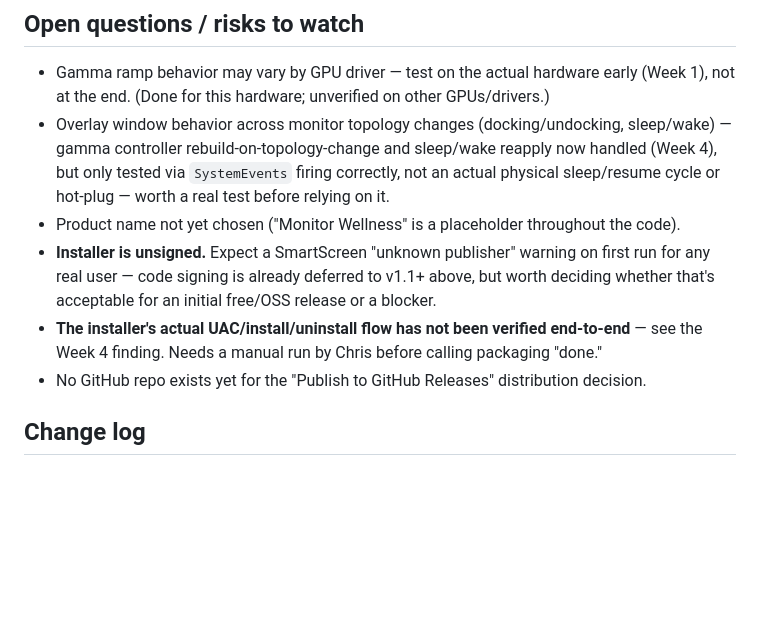
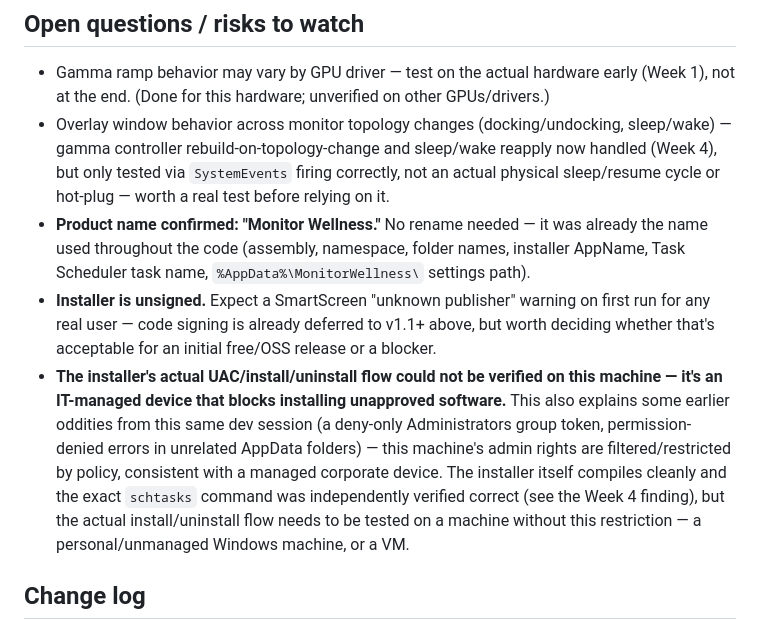
Before and after one commit to cbroadhurst77/monitor-wellness, a Markdown page: IMPLEMENTATION.md, the part around the change. GitHub-like rendering; blank space fills up the shorter version.

Commit message:
Document IT-managed machine blocking installer verification
Confirms the deny-only Administrators token and permission-denied errors
seen earlier this session were symptoms of a managed corporate device,
not app/script bugs. Installer install/uninstall flow still needs
verification on an unmanaged machine or VM.

```diff
--- a/IMPLEMENTATION.md
+++ b/IMPLEMENTATION.md
@@ -297,13 +297,21 @@ manual file edits.
   gamma controller rebuild-on-topology-change and sleep/wake reapply now handled (Week 4),
   but only tested via `SystemEvents` firing correctly, not an actual physical sleep/resume
   cycle or hot-plug — worth a real test before relying on it.
-- Product name not yet chosen ("Monitor Wellness" is a placeholder throughout the code).
+- **Product name confirmed: "Monitor Wellness."** No rename needed — it was already the name
+  used throughout the code (assembly, namespace, folder names, installer AppName, Task
+  Scheduler task name, `%AppData%\MonitorWellness\` settings path).
 - **Installer is unsigned.** Expect a SmartScreen "unknown publisher" warning on first run
   for any real user — code signing is already deferred to v1.1+ above, but worth deciding
   whether that's acceptable for an initial free/OSS release or a blocker.
-- **The installer's actual UAC/install/uninstall flow has not been verified end-to-end** —
-  see the Week 4 finding. Needs a manual run by Chris before calling packaging "done."
-- No GitHub repo exists yet for the "Publish to GitHub Releases" distribution decision.
+- **The installer's actual UAC/install/uninstall flow could not be verified on this
+  machine — it's an IT-managed device that blocks installing unapproved software.** This
+  also explains some earlier oddities from this same dev session (a deny-only Administrators
+  group token, permission-denied errors in unrelated AppData folders) — this machine's admin
+  rights are filtered/restricted by policy, consistent with a managed corporate device. The
+  installer itself compiles cleanly and the exact `schtasks` command was independently
+  verified correct (see the Week 4 finding), but the actual install/uninstall flow needs to
+  be tested on a machine without this restriction — a personal/unmanaged Windows machine, or
+  a VM.
 
 ## Change log
 
```
